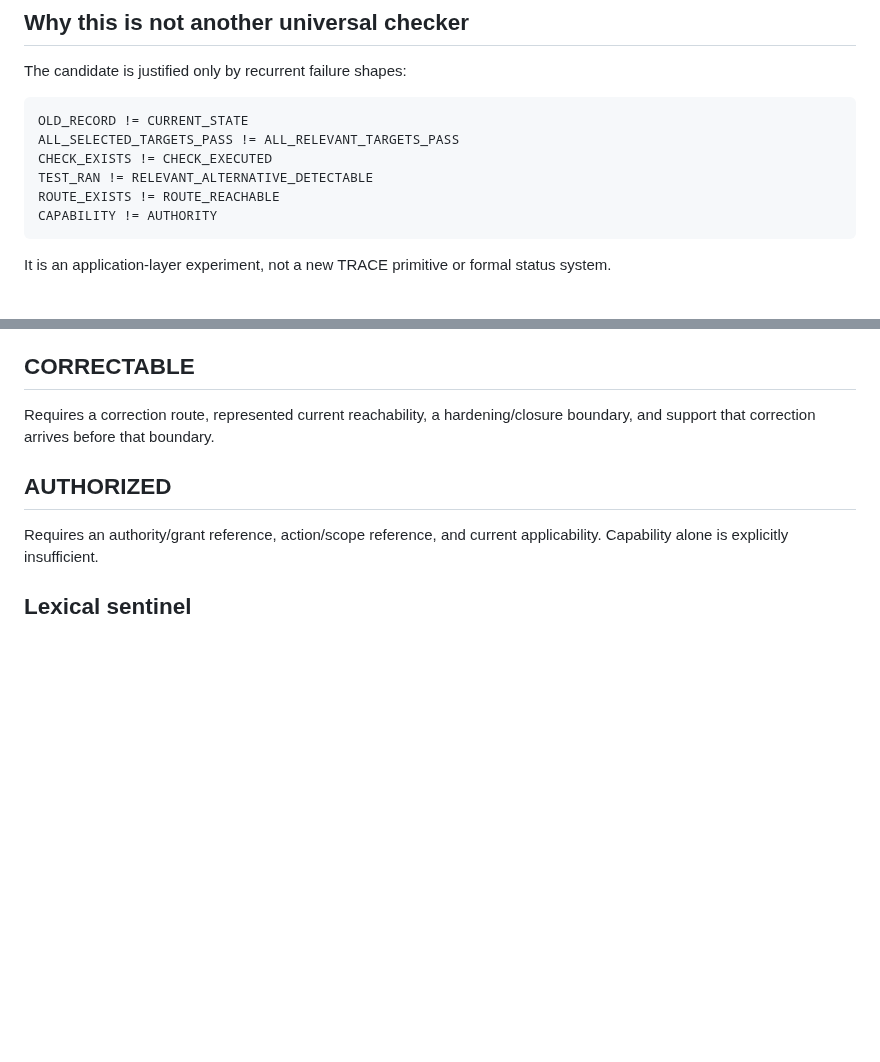
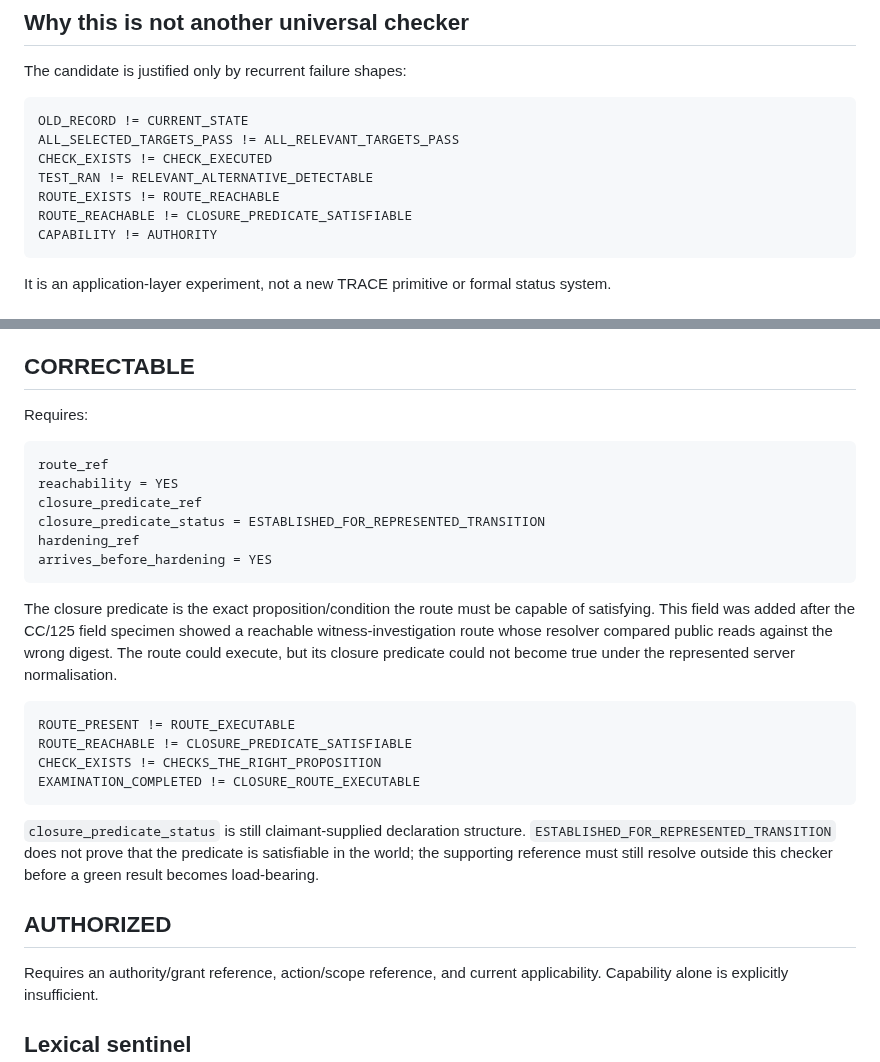
Before and after one commit to markgoodbody-bit/TRACE, a Markdown page: checker_external/correction_preflight_001/README.md, 2 parts joined by grey strips. Drawn GitHub-style; blank space fills up the shorter version.

Commit message:
docs: price proposition-wrong correction closure

````diff
--- a/checker_external/correction_preflight_001/README.md
+++ b/checker_external/correction_preflight_001/README.md
@@ -35,6 +35,7 @@ ALL_SELECTED_TARGETS_PASS != ALL_RELEVANT_TARGETS_PASS
 CHECK_EXISTS != CHECK_EXECUTED
 TEST_RAN != RELEVANT_ALTERNATIVE_DETECTABLE
 ROUTE_EXISTS != ROUTE_REACHABLE
+ROUTE_REACHABLE != CLOSURE_PREDICATE_SATISFIABLE
 CAPABILITY != AUTHORITY
 ```
 
@@ -83,7 +84,27 @@ Requires the exact proposition, represented execution, instrument adequacy for t
 
 ## CORRECTABLE
 
-Requires a correction route, represented current reachability, a hardening/closure boundary, and support that correction arrives before that boundary.
+Requires:
+
+```text
+route_ref
+reachability = YES
+closure_predicate_ref
+closure_predicate_status = ESTABLISHED_FOR_REPRESENTED_TRANSITION
+hardening_ref
+arrives_before_hardening = YES
+```
+
+The closure predicate is the exact proposition/condition the route must be capable of satisfying. This field was added after the CC/125 field specimen showed a reachable witness-investigation route whose resolver compared public reads against the wrong digest. The route could execute, but its closure predicate could not become true under the represented server normalisation.
+
+```text
+ROUTE_PRESENT != ROUTE_EXECUTABLE
+ROUTE_REACHABLE != CLOSURE_PREDICATE_SATISFIABLE
+CHECK_EXISTS != CHECKS_THE_RIGHT_PROPOSITION
+EXAMINATION_COMPLETED != CLOSURE_ROUTE_EXECUTABLE
+```
+
+`closure_predicate_status` is still claimant-supplied declaration structure. `ESTABLISHED_FOR_REPRESENTED_TRANSITION` does not prove that the predicate is satisfiable in the world; the supporting reference must still resolve outside this checker before a green result becomes load-bearing.
 
 ## AUTHORIZED
 
````
Also changed, not shown: other parts of checker_external/correction_preflight_001/README.md (+12 -5 lines).
